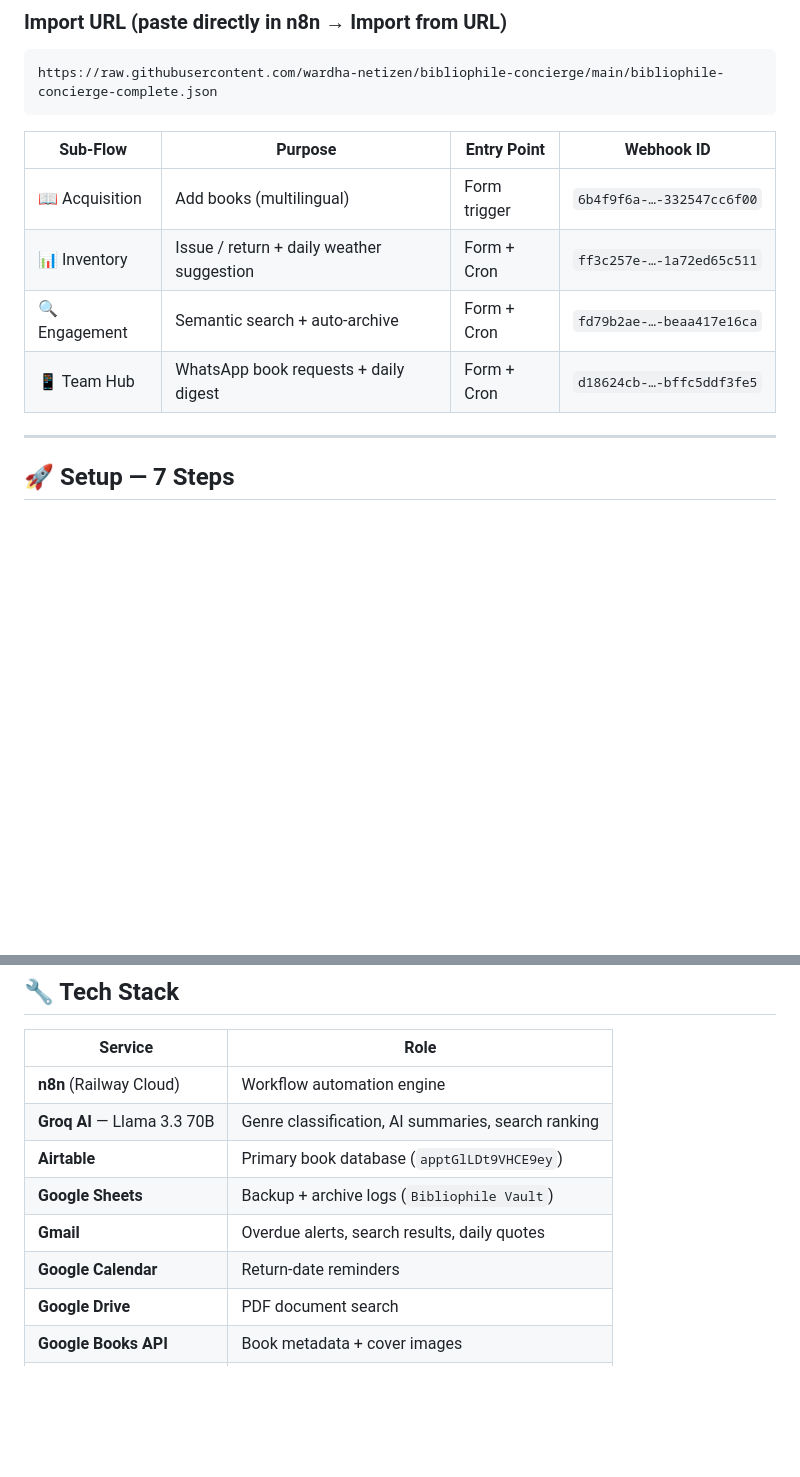
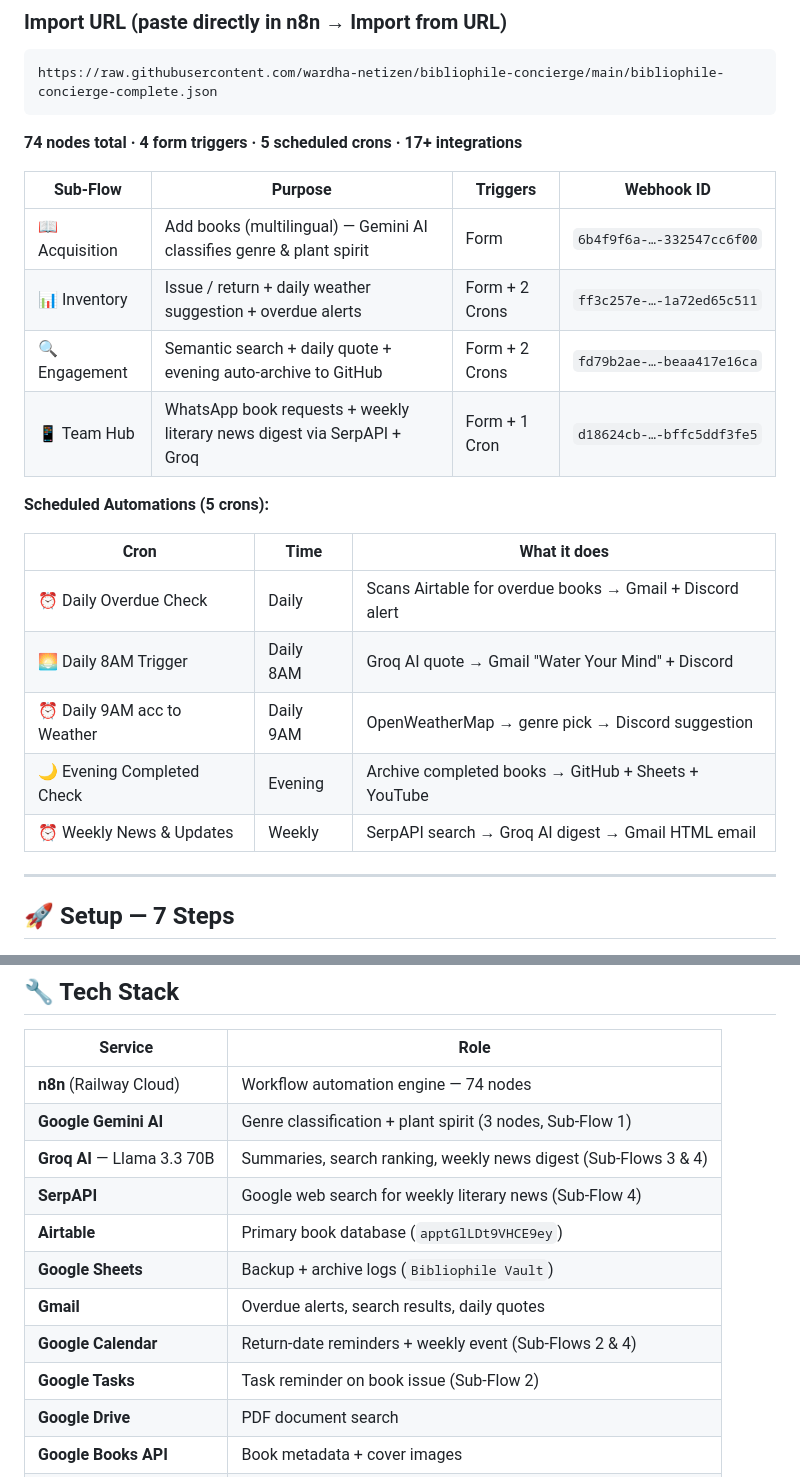
Before and after one commit to wardha-netizen/bibliophile-concierge, a Markdown page: README.md, 2 parts joined by grey strips. Drawn GitHub-style; blank space fills up the shorter version.

Commit message:
📝 Add Gemini AI & SerpAPI setup steps, 74 nodes, 5 cron table, full tech stack

````diff
--- a/README.md
+++ b/README.md
@@ -33,12 +33,24 @@ The entire system lives in **one importable JSON** — all four sub-flows, all A
 https://raw.githubusercontent.com/wardha-netizen/bibliophile-concierge/main/bibliophile-concierge-complete.json
 ```
 
-| Sub-Flow | Purpose | Entry Point | Webhook ID |
+**74 nodes total · 4 form triggers · 5 scheduled crons · 17+ integrations**
+
+| Sub-Flow | Purpose | Triggers | Webhook ID |
 |---|---|---|---|
-| 📖 Acquisition | Add books (multilingual) | Form trigger | `6b4f9f6a-…-332547cc6f00` |
-| 📊 Inventory | Issue / return + daily weather suggestion | Form + Cron | `ff3c257e-…-1a72ed65c511` |
-| 🔍 Engagement | Semantic search + auto-archive | Form + Cron | `fd79b2ae-…-beaa417e16ca` |
-| 📱 Team Hub | WhatsApp book requests + daily digest | Form + Cron | `d18624cb-…-bffc5ddf3fe5` |
+| 📖 Acquisition | Add books (multilingual) — Gemini AI classifies genre & plant spirit | Form | `6b4f9f6a-…-332547cc6f00` |
+| 📊 Inventory | Issue / return + daily weather suggestion + overdue alerts | Form + 2 Crons | `ff3c257e-…-1a72ed65c511` |
+| 🔍 Engagement | Semantic search + daily quote + evening auto-archive to GitHub | Form + 2 Crons | `fd79b2ae-…-beaa417e16ca` |
+| 📱 Team Hub | WhatsApp book requests + weekly literary news digest via SerpAPI + Groq | Form + 1 Cron | `d18624cb-…-bffc5ddf3fe5` |
+
+**Scheduled Automations (5 crons):**
+
+| Cron | Time | What it does |
+|---|---|---|
+| ⏰ Daily Overdue Check | Daily | Scans Airtable for overdue books → Gmail + Discord alert |
+| 🌅 Daily 8AM Trigger | Daily 8AM | Groq AI quote → Gmail "Water Your Mind" + Discord |
+| ⏰ Daily 9AM acc to Weather | Daily 9AM | OpenWeatherMap → genre pick → Discord suggestion |
+| 🌙 Evening Completed Check | Evening | Archive completed books → GitHub + Sheets + YouTube |
+| ⏰ Weekly News & Updates | Weekly | SerpAPI search → Groq AI digest → Gmail HTML email |
 
 ---
 
@@ -106,12 +124,15 @@ Toggle the workflow **Active** in n8n. Share the form URLs with your team:
 
 | Service | Role |
 |---|---|
-| **n8n** (Railway Cloud) | Workflow automation engine |
-| **Groq AI** — Llama 3.3 70B | Genre classification, AI summaries, search ranking |
+| **n8n** (Railway Cloud) | Workflow automation engine — 74 nodes |
+| **Google Gemini AI** | Genre classification + plant spirit (3 nodes, Sub-Flow 1) |
+| **Groq AI** — Llama 3.3 70B | Summaries, search ranking, weekly news digest (Sub-Flows 3 & 4) |
+| **SerpAPI** | Google web search for weekly literary news (Sub-Flow 4) |
 | **Airtable** | Primary book database (`apptGlLDt9VHCE9ey`) |
 | **Google Sheets** | Backup + archive logs (`Bibliophile Vault`) |
 | **Gmail** | Overdue alerts, search results, daily quotes |
-| **Google Calendar** | Return-date reminders |
+| **Google Calendar** | Return-date reminders + weekly event (Sub-Flows 2 & 4) |
+| **Google Tasks** | Task reminder on book issue (Sub-Flow 2) |
 | **Google Drive** | PDF document search |
 | **Google Books API** | Book metadata + cover images |
 | **Open Library API** | Cover image fallback (no key needed) |
````
Also changed, not shown: other parts of README.md (+7 -1 lines).
